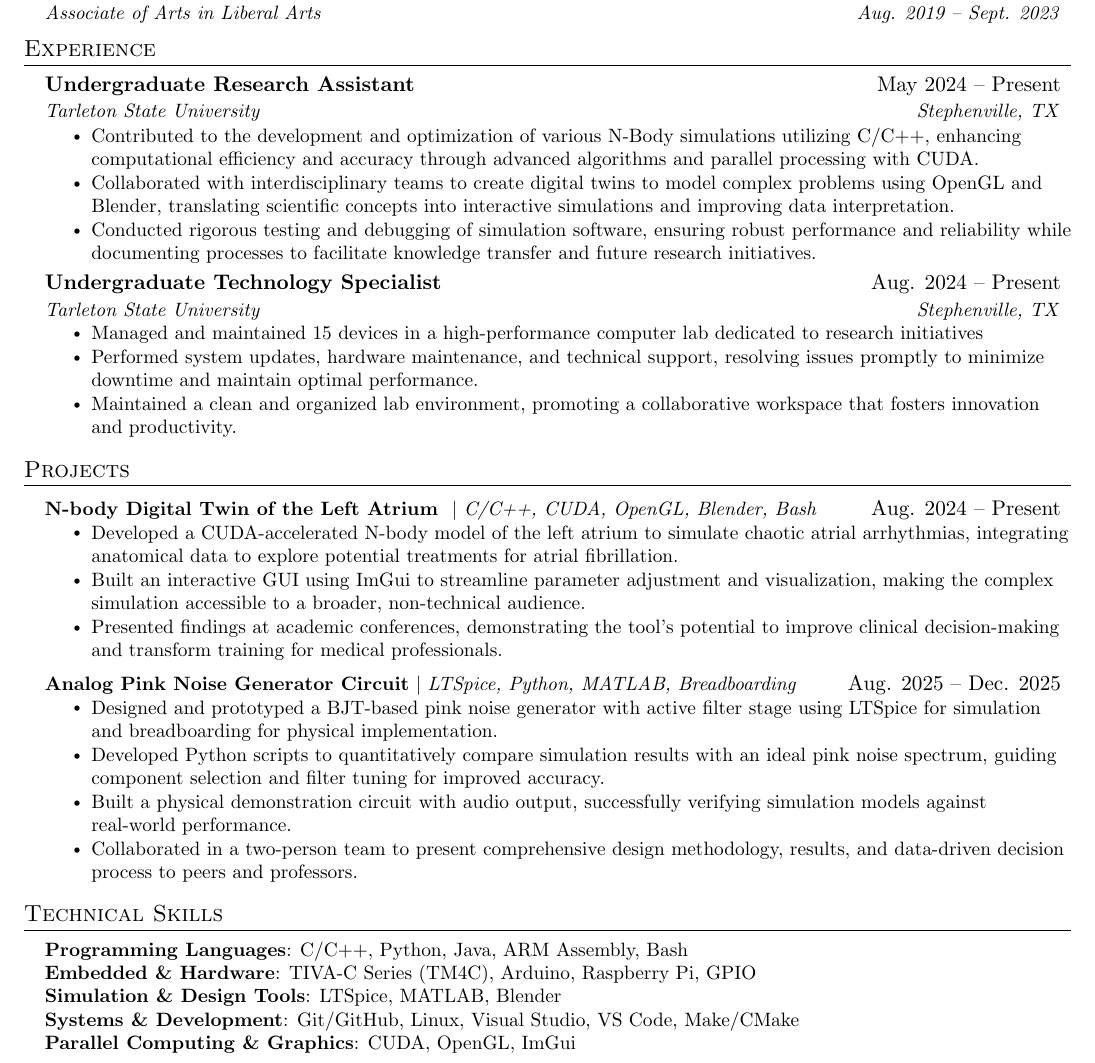
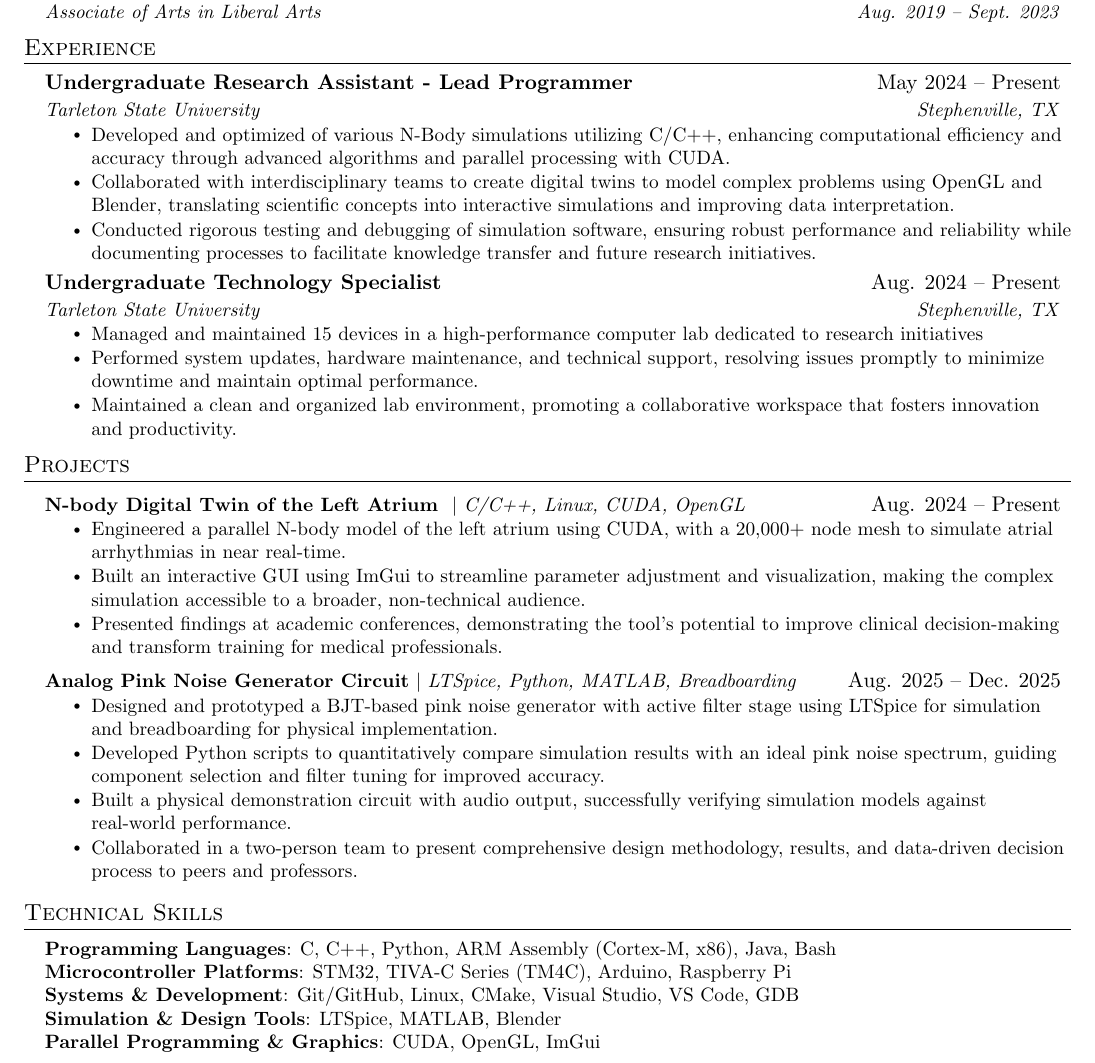
Before and after one commit to MBane04/MyResume, a LaTeX CV (MasonBaneResumeMaster.tex): part of the page, cut so that both start at the same text. Compiled offline with pdfLaTeX.

Commit message:
Improved Resume, Added Def version

```diff
--- a/MasonBaneResumeMaster.tex
+++ b/MasonBaneResumeMaster.tex
@@ -143,15 +144,16 @@
   \resumeSubHeadingListEnd
 
 
+
 %-----------EXPERIENCE-----------
 \section{Experience}
   \resumeSubHeadingListStart
 
     \resumeSubheading
-      {Undergraduate Research Assistant}{May 2024 -- Present}
+      {Undergraduate Research Assistant - Lead Programmer}{May 2024 -- Present}
       {Tarleton State University}{Stephenville, TX}
       \resumeItemListStart
-        \resumeItem{Contributed to the development and optimization of various N-Body simulations utilizing C/C++, enhancing computational efficiency and accuracy through advanced algorithms and parallel processing with CUDA.}
+        \resumeItem{Developed and optimized of various N-Body simulations utilizing C/C++, enhancing computational efficiency and accuracy through advanced algorithms and parallel processing with CUDA.}
         \resumeItem{Collaborated with interdisciplinary teams to create digital twins to model complex problems using OpenGL and Blender, translating scientific concepts into interactive simulations and improving data interpretation.}
         \resumeItem{Conducted rigorous testing and debugging of simulation software, ensuring robust performance and reliability while documenting processes to facilitate knowledge transfer and future research initiatives.}
       \resumeItemListEnd
@@ -174,6 +176,7 @@
         \resumeItem{Performed system updates, hardware maintenance, and technical support, resolving issues promptly to minimize downtime and maintain optimal performance.}
         \resumeItem{Maintained a clean and organized lab environment, promoting a collaborative workspace that fosters innovation and productivity.}
     \resumeItemListEnd
+    \vspace{-3pt}
 
 %    \resumeSubheading
 %      {Undergraduate Lab Instructor, Texas Government}{January 2023 -- December 2023}
@@ -186,12 +189,13 @@
 
 
 %-----------PROJECTS-----------
+
 \section{Projects}
     \resumeSubHeadingListStart
       \resumeProjectHeading
-          {\textbf{N-body Digital Twin of the Left Atrium } $|$ \emph{C/C++, CUDA, OpenGL, Blender, Bash}}{Aug. 2024 -- Present}
+          {\textbf{N-body Digital Twin of the Left Atrium } $|$ \emph{C/C++, Linux, CUDA, OpenGL}}{Aug. 2024 -- Present}
           \resumeItemListStart
-				\resumeItem{Developed a CUDA-accelerated N-body model of the left atrium to simulate chaotic atrial arrhythmias, integrating anatomical data to explore potential treatments for atrial fibrillation.}
+				\resumeItem{Engineered a parallel N-body model of the left atrium using CUDA, with a 20,000+ node mesh to simulate atrial arrhythmias in near real-time.}
 				\resumeItem{Built an interactive GUI using ImGui to streamline parameter adjustment and visualization, making the complex simulation accessible to a broader, non-technical audience.}
 				\resumeItem{Presented findings at academic conferences, demonstrating the tool's potential to improve clinical decision-making and transform training for medical professionals.}
           \resumeItemListEnd
@@ -219,11 +223,11 @@
 \section{Technical Skills}
  \begin{itemize}[leftmargin=0.15in, label={}]
     \small{\item{
-     \textbf{Programming Languages}{: C/C++, Python, Java, ARM Assembly, Bash} \\
-     \textbf{Embedded \& Hardware}{: TIVA-C Series (TM4C), Arduino, Raspberry Pi, GPIO} \\
+     \textbf{Programming Languages}{: C, C++, Python, ARM Assembly (Cortex-M, x86), Java, Bash} \\
+     \textbf{Microcontroller Platforms}{: STM32, TIVA-C Series (TM4C), Arduino, Raspberry Pi} \\
+      \textbf{Systems \& Development}{: Git/GitHub, Linux, CMake, Visual Studio, VS Code, GDB} \\
      \textbf{Simulation \& Design Tools}{: LTSpice, MATLAB, Blender} \\
-     \textbf{Systems \& Development}{: Git/GitHub, Linux, Visual Studio, VS Code, Make/CMake} \\
-     \textbf{Parallel Computing \& Graphics}{: CUDA, OpenGL, ImGui} \\
+     \textbf{Parallel Programming \& Graphics}{: CUDA, OpenGL, ImGui}
 
     }}
  \end{itemize}
```
Also changed, not shown: MasonBaneResumeDef.pdf (added), MasonBaneResumeMaster.pdf (added), Resume_MasonBane.pdf (deleted), MasonBaneResumeMaster.tex (3 more changed lines), 4 other files.
